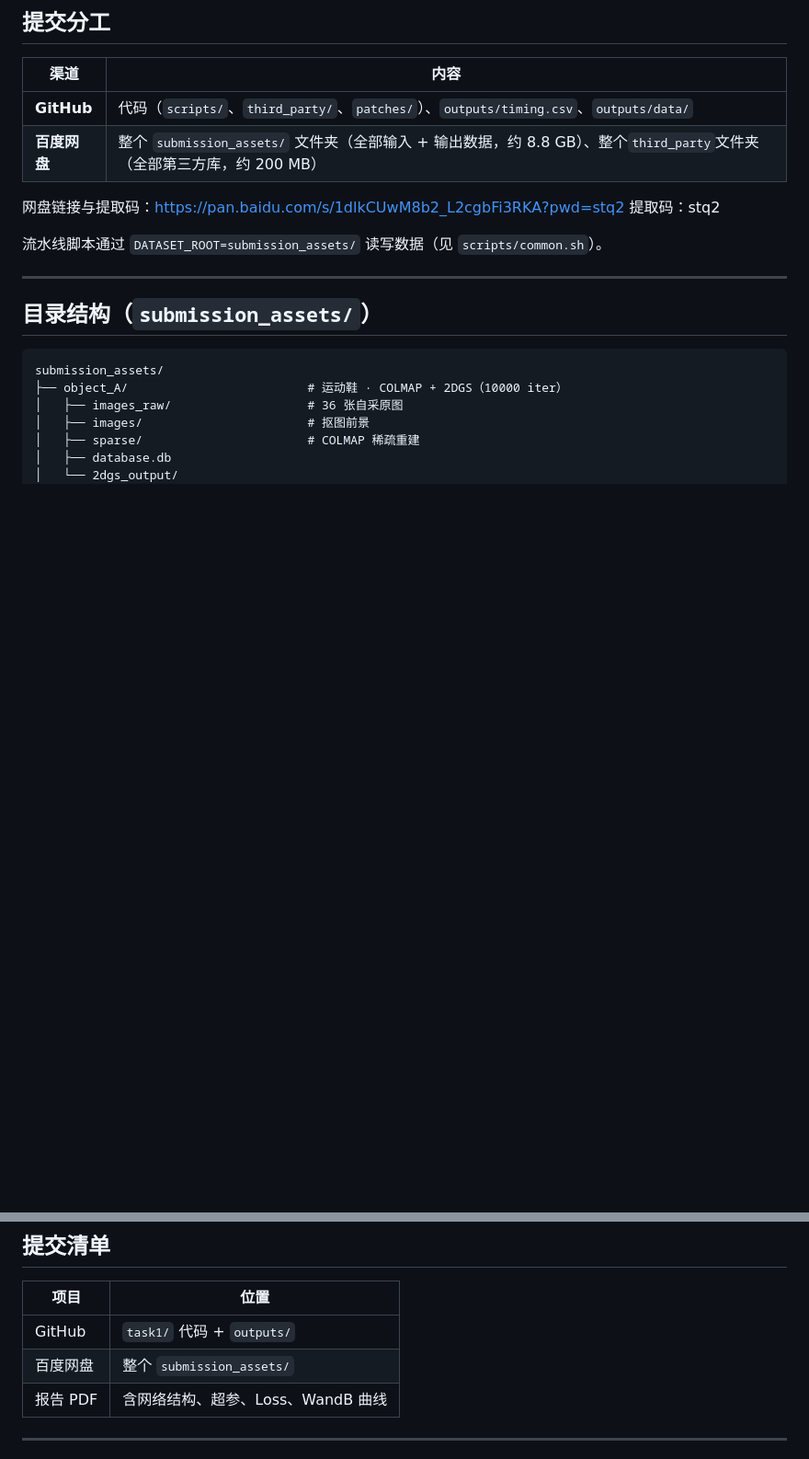
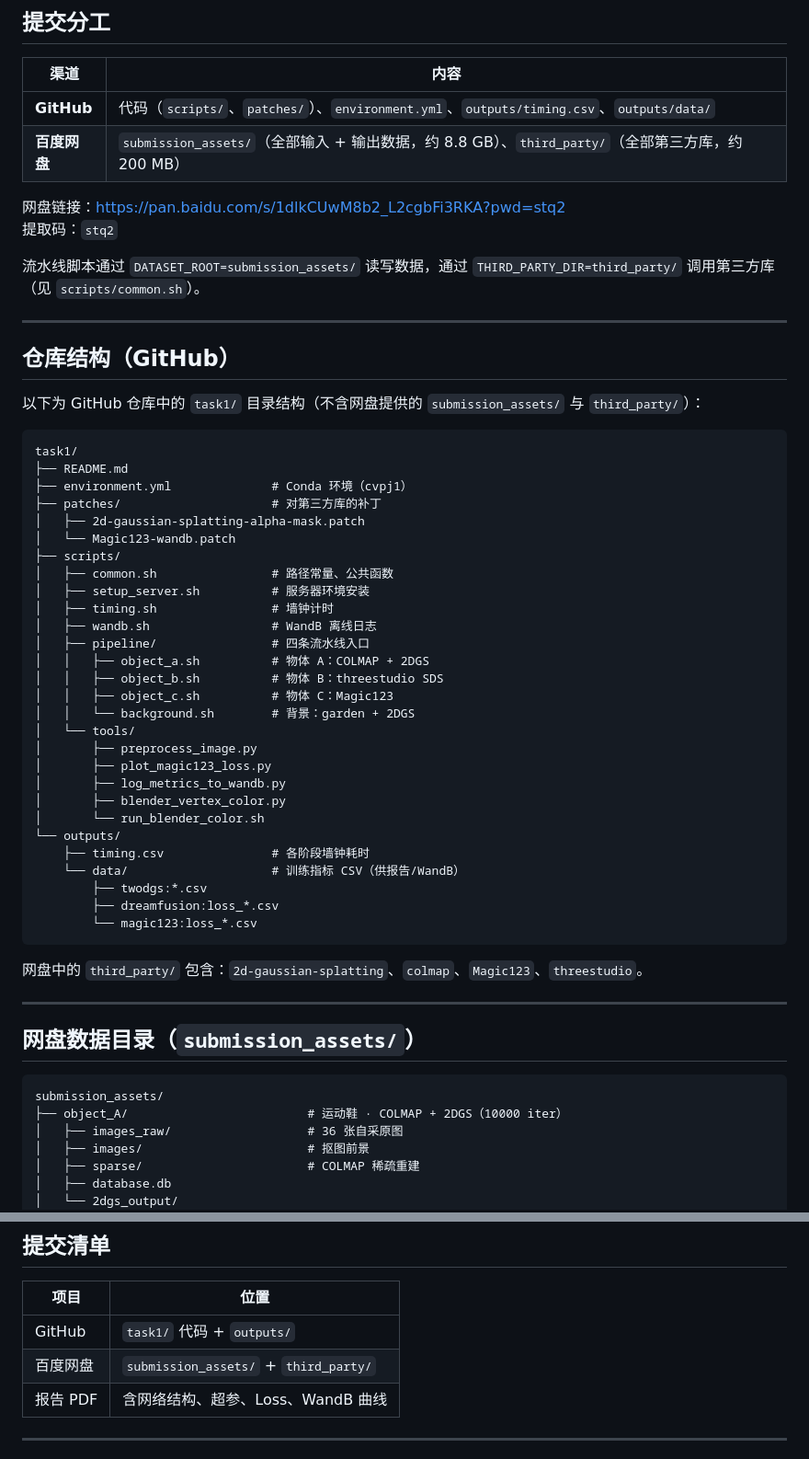
Before and after one commit to daomuyang/CV_Final_Liesen_Gai, a Markdown page: task1/README.md, 2 parts joined by grey strips. Shown at 92% size. Rendered like a GitHub page; blank space fills up the shorter version.

````diff
--- a/task1/README.md
+++ b/task1/README.md
@@ -6,16 +6,56 @@
 
 | 渠道 | 内容 |
 |------|------|
-| **GitHub** | 代码（`scripts/`、`third_party/`、`patches/`）、`outputs/timing.csv`、`outputs/data/` |
-| **百度网盘** | 整个 `submission_assets/` 文件夹（全部输入 + 输出数据，约 8.8 GB）、整个`third_party`文件夹（全部第三方库，约 200 MB） |
+| **GitHub** | 代码（`scripts/`、`patches/`）、`environment.yml`、`outputs/timing.csv`、`outputs/data/` |
+| **百度网盘** | `submission_assets/`（全部输入 + 输出数据，约 8.8 GB）、`third_party/`（全部第三方库，约 200 MB） |
 
-网盘链接与提取码：https://pan.baidu.com/s/1dlkCUwM8b2_L2cgbFi3RKA?pwd=stq2 提取码：stq2
+网盘链接：https://pan.baidu.com/s/1dlkCUwM8b2_L2cgbFi3RKA?pwd=stq2
+提取码：`stq2`
 
-流水线脚本通过 `DATASET_ROOT=submission_assets/` 读写数据（见 `scripts/common.sh`）。
+流水线脚本通过 `DATASET_ROOT=submission_assets/` 读写数据，通过 `THIRD_PARTY_DIR=third_party/` 调用第三方库（见 `scripts/common.sh`）。
 
 ---
 
-## 目录结构（`submission_assets/`）
+## 仓库结构（GitHub）
+
+以下为 GitHub 仓库中的 `task1/` 目录结构（不含网盘提供的 `submission_assets/` 与 `third_party/`）：
+
+```
+task1/
+├── README.md
+├── environment.yml              # Conda 环境（cvpj1）
+├── patches/                     # 对第三方库的补丁
+│   ├── 2d-gaussian-splatting-alpha-mask.patch
+│   └── Magic123-wandb.patch
+├── scripts/
+│   ├── common.sh                # 路径常量、公共函数
+│   ├── setup_server.sh          # 服务器环境安装
+│   ├── timing.sh                # 墙钟计时
+│   ├── wandb.sh                 # WandB 离线日志
+│   ├── pipeline/                # 四条流水线入口
+│   │   ├── object_a.sh          # 物体 A：COLMAP + 2DGS
+│   │   ├── object_b.sh          # 物体 B：threestudio SDS
+│   │   ├── object_c.sh          # 物体 C：Magic123
+│   │   └── background.sh        # 背景：garden + 2DGS
+│   └── tools/
+│       ├── preprocess_image.py
+│       ├── plot_magic123_loss.py
+│       ├── log_metrics_to_wandb.py
+│       ├── blender_vertex_color.py
+│       └── run_blender_color.sh
+└── outputs/
+    ├── timing.csv               # 各阶段墙钟耗时
+    └── data/                    # 训练指标 CSV（供报告/WandB）
+        ├── twodgs:*.csv
+        ├── dreamfusion:loss_*.csv
+        └── magic123:loss_*.csv
+```
+
+网盘中的 `third_party/` 包含：`2d-gaussian-splatting`、`colmap`、`Magic123`、`threestudio`。
+
+---
+
+## 网盘数据目录（`submission_assets/`）
 
 ```
 submission_assets/
@@ -116,7 +158,7 @@ bash scripts/pipeline/background.sh garden
 | 项目 | 位置 |
 |------|------|
 | GitHub | `task1/` 代码 + `outputs/` |
-| 百度网盘 | 整个 `submission_assets/` |
+| 百度网盘 | `submission_assets/` + `third_party/` |
 | 报告 PDF | 含网络结构、超参、Loss、WandB 曲线 |
 
 ---
````
Also changed, not shown: other parts of task1/README.md (+4 -2 lines).
